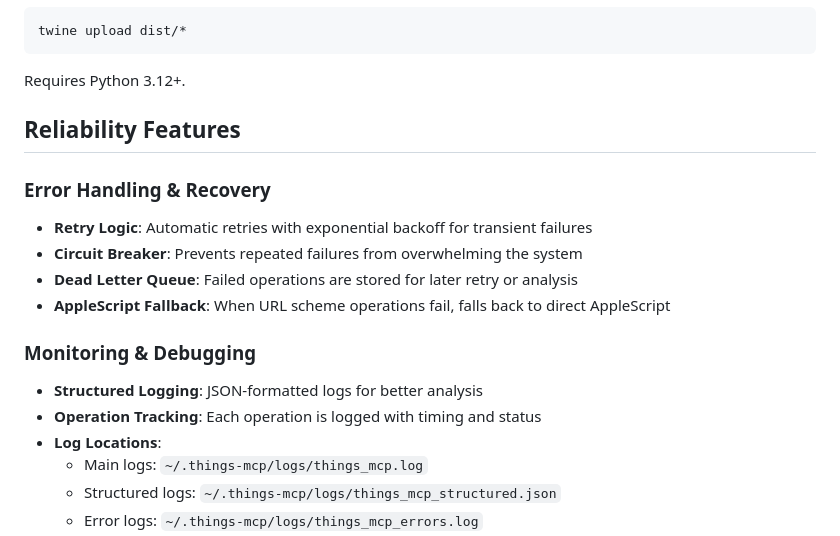
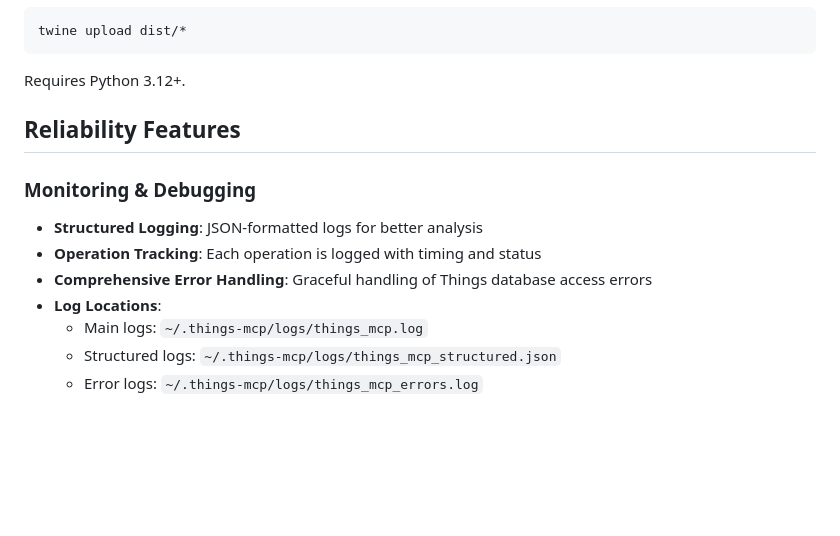
Before and after one commit to rossshannon/Things3-MCP, a Markdown page: README.md, the part around one of its changes. Rendered like a GitHub page; blank space fills up the shorter version.

```diff
--- a/README.md
+++ b/README.md
@@ -320,15 +309,10 @@ Requires Python 3.12+.
 
 ## Reliability Features
 
-### Error Handling & Recovery
-- **Retry Logic**: Automatic retries with exponential backoff for transient failures
-- **Circuit Breaker**: Prevents repeated failures from overwhelming the system
-- **Dead Letter Queue**: Failed operations are stored for later retry or analysis
-- **AppleScript Fallback**: When URL scheme operations fail, falls back to direct AppleScript
-
 ### Monitoring & Debugging
 - **Structured Logging**: JSON-formatted logs for better analysis
 - **Operation Tracking**: Each operation is logged with timing and status
+- **Comprehensive Error Handling**: Graceful handling of Things database access errors
 - **Log Locations**:
   - Main logs: `~/.things-mcp/logs/things_mcp.log`
   - Structured logs: `~/.things-mcp/logs/things_mcp_structured.json`
```
Also changed, not shown: other parts of README.md (+35 -46 lines), docs/images/Things3-MCP-logo.png, 2 other files.
